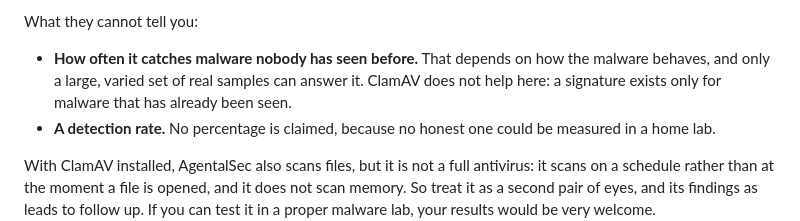
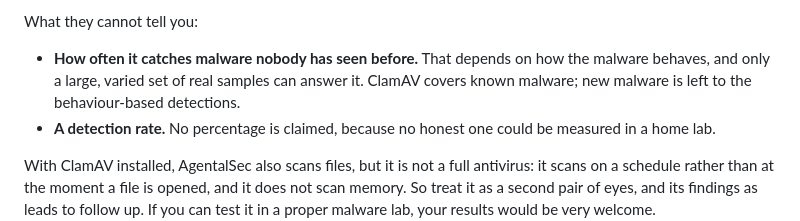
Before and after one commit to Beji239/agental_sec_linux, a Markdown page: README.md, the part around the change. GitHub-like rendering.

Commit message:
Reword the ClamAV line in the detection limits

```diff
--- a/README.md
+++ b/README.md
@@ -217,8 +217,8 @@ What they cannot tell you:
 
 - **How often it catches malware nobody has seen before.** That depends on
   how the malware behaves, and only a large, varied set of real samples can
-  answer it. ClamAV does not help here: a signature exists only for malware
-  that has already been seen.
+  answer it. ClamAV covers known malware; new malware is left to the
+  behaviour-based detections.
 - **A detection rate.** No percentage is claimed, because no honest one could
   be measured in a home lab.
 
```
